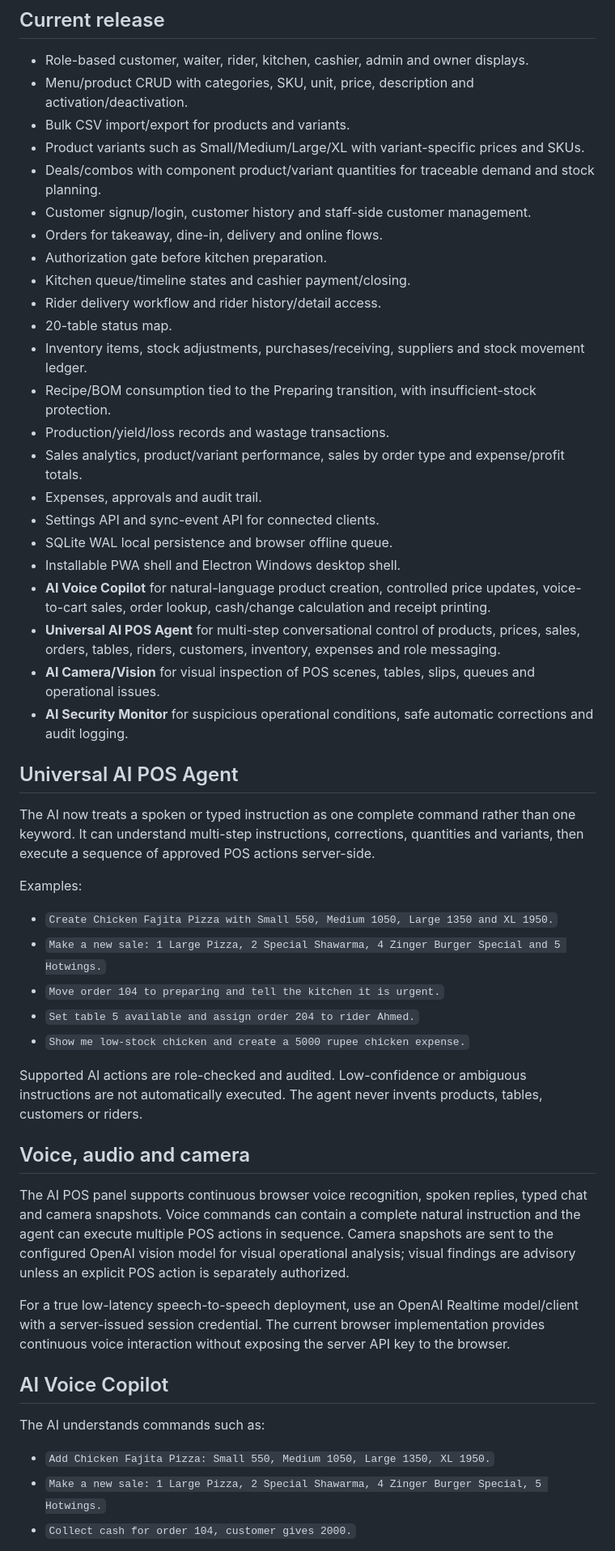
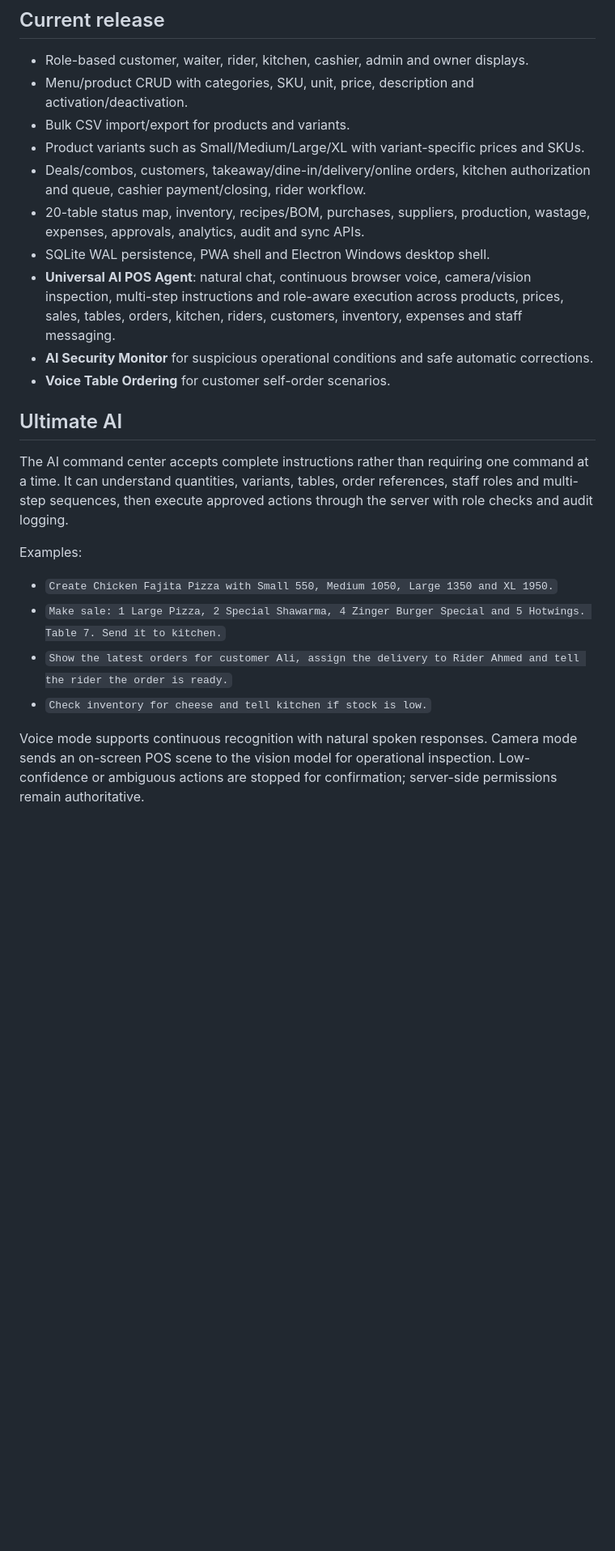
Before and after one commit to findupto/server2, a Markdown page: README.md, the part around one of its changes. Shown at 81% size. Rendered like a GitHub page; blank space fills up the shorter version.

Commit message:
Document ultimate AI and remaining production work

```diff
--- a/README.md
+++ b/README.md
@@ -8,51 +8,23 @@ Premium offline-first restaurant POS/control center for **MK Pizza & Ice Bar**,
 - Menu/product CRUD with categories, SKU, unit, price, description and activation/deactivation.
 - Bulk CSV import/export for products and variants.
 - Product variants such as Small/Medium/Large/XL with variant-specific prices and SKUs.
-- Deals/combos with component product/variant quantities for traceable demand and stock planning.
-- Customer signup/login, customer history and staff-side customer management.
-- Orders for takeaway, dine-in, delivery and online flows.
-- Authorization gate before kitchen preparation.
-- Kitchen queue/timeline states and cashier payment/closing.
-- Rider delivery workflow and rider history/detail access.
-- 20-table status map.
-- Inventory items, stock adjustments, purchases/receiving, suppliers and stock movement ledger.
-- Recipe/BOM consumption tied to the Preparing transition, with insufficient-stock protection.
-- Production/yield/loss records and wastage transactions.
-- Sales analytics, product/variant performance, sales by order type and expense/profit totals.
-- Expenses, approvals and audit trail.
-- Settings API and sync-event API for connected clients.
-- SQLite WAL local persistence and browser offline queue.
-- Installable PWA shell and Electron Windows desktop shell.
-- **AI Voice Copilot** for natural-language product creation, controlled price updates, voice-to-cart sales, order lookup, cash/change calculation and receipt printing.
-- **Universal AI POS Agent** for multi-step conversational control of products, prices, sales, orders, tables, riders, customers, inventory, expenses and role messaging.
-- **AI Camera/Vision** for visual inspection of POS scenes, tables, slips, queues and operational issues.
-- **AI Security Monitor** for suspicious operational conditions, safe automatic corrections and audit logging.
+- Deals/combos, customers, takeaway/dine-in/delivery/online orders, kitchen authorization and queue, cashier payment/closing, rider workflow.
+- 20-table status map, inventory, recipes/BOM, purchases, suppliers, production, wastage, expenses, approvals, analytics, audit and sync APIs.
+- SQLite WAL persistence, PWA shell and Electron Windows desktop shell.
+- **Universal AI POS Agent**: natural chat, continuous browser voice, camera/vision inspection, multi-step instructions and role-aware execution across products, prices, sales, tables, orders, kitchen, riders, customers, inventory, expenses and staff messaging.
+- **AI Security Monitor** for suspicious operational conditions and safe automatic corrections.
+- **Voice Table Ordering** for customer self-order scenarios.
 
-## Universal AI POS Agent
+## Ultimate AI
 
-The AI now treats a spoken or typed instruction as one complete command rather than one keyword. It can understand multi-step instructions, corrections, quantities and variants, then execute a sequence of approved POS actions server-side.
+The AI command center accepts complete instructions rather than requiring one command at a time. It can understand quantities, variants, tables, order references, staff roles and multi-step sequences, then execute approved actions through the server with role checks and audit logging.
 
 Examples:
 
 - `Create Chicken Fajita Pizza with Small 550, Medium 1050, Large 1350 and XL 1950.`
-- `Make a new sale: 1 Large Pizza, 2 Special Shawarma, 4 Zinger Burger Special and 5 Hotwings.`
-- `Move order 104 to preparing and tell the kitchen it is urgent.`
-- `Set table 5 available and assign order 204 to rider Ahmed.`
-- `Show me low-stock chicken and create a 5000 rupee chicken expense.`
+- `Make sale: 1 Large Pizza, 2 Special Shawarma, 4 Zinger Burger Special and 5 Hotwings. Table 7. Send it to kitchen.`
+- `Show the latest orders for customer Ali, assign the delivery to Rider Ahmed and tell the rider the order is ready.`
+- `Check inventory for cheese and tell kitchen if stock is low.`
 
-Supported AI actions are role-checked and audited. Low-confidence or ambiguous instructions are not automatically executed. The agent never invents products, tables, customers or riders.
+Voice mode supports continuous recognition with natural spoken responses. Camera mode sends an on-screen POS scene to the vision model for operational inspection. Low-confidence or ambiguous actions are stopped for confirmation; server-side permissions remain authoritative.
 
-## Voice, audio and camera
-
-The AI POS panel supports continuous browser voice recognition, spoken replies, typed chat and camera snapshots. Voice commands can contain a complete natural instruction and the agent can execute multiple POS actions in sequence. Camera snapshots are sent to the configured OpenAI vision model for visual operational analysis; visual findings are advisory unless an explicit POS action is separately authorized.
-
-For a true low-latency speech-to-speech deployment, use an OpenAI Realtime model/client with a server-issued session credential. The current browser implementation provides continuous voice interaction without exposing the server API key to the browser.
-
-## AI Voice Copilot
-
-The AI understands commands such as:
-
-- `Add Chicken Fajita Pizza: Small 550, Medium 1050, Large 1350, XL 1950.`
-- `Make a new sale: 1 Large Pizza, 2 Special Shawarma, 4 Zinger Burger Special, 5 Hotwings.`
-- `Collect cash for order 104, customer gives 2000.`
-
```
Also changed, not shown: other parts of README.md (+8 -66 lines).
